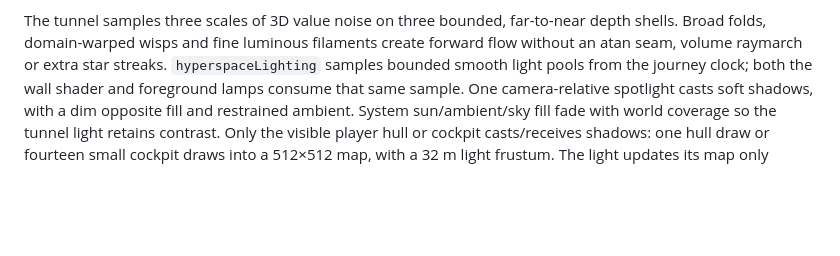
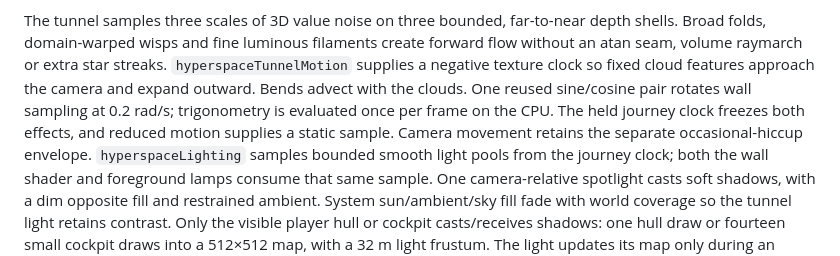
Before and after one commit to GugaGlonti/event-horizon, a Markdown page: docs/architecture.md, the part around the change. Drawn GitHub-style; blank space fills up the shorter version.

```diff
--- a/docs/architecture.md
+++ b/docs/architecture.md
@@ -503,7 +503,12 @@ materials; shared hull resources retain their existing library ownership.
 
 The tunnel samples three scales of 3D value noise on three bounded, far-to-near depth shells.
 Broad folds, domain-warped wisps and fine luminous filaments create forward flow without an atan
-seam, volume raymarch or extra star streaks. `hyperspaceLighting` samples bounded smooth light pools
+seam, volume raymarch or extra star streaks. `hyperspaceTunnelMotion` supplies a negative texture
+clock so fixed cloud features approach the camera and expand outward. Bends advect with the clouds.
+One reused sine/cosine pair rotates wall sampling at 0.2 rad/s; trigonometry is evaluated once per
+frame on the CPU. The held journey clock freezes both effects, and reduced motion supplies a static
+sample. Camera movement retains the separate occasional-hiccup envelope.
+`hyperspaceLighting` samples bounded smooth light pools
 from the journey clock; both the wall shader and foreground lamps consume that same sample.
 One camera-relative spotlight casts soft shadows, with a dim opposite fill and restrained ambient.
 System sun/ambient/sky fill fade with world coverage so the tunnel light retains contrast.
```
Also changed, not shown: README.md (+5 -3 lines), docs/hyperspace.md (+20 -0 lines), docs/verification/hyperspace-tunnel-forward.jpg (added).
